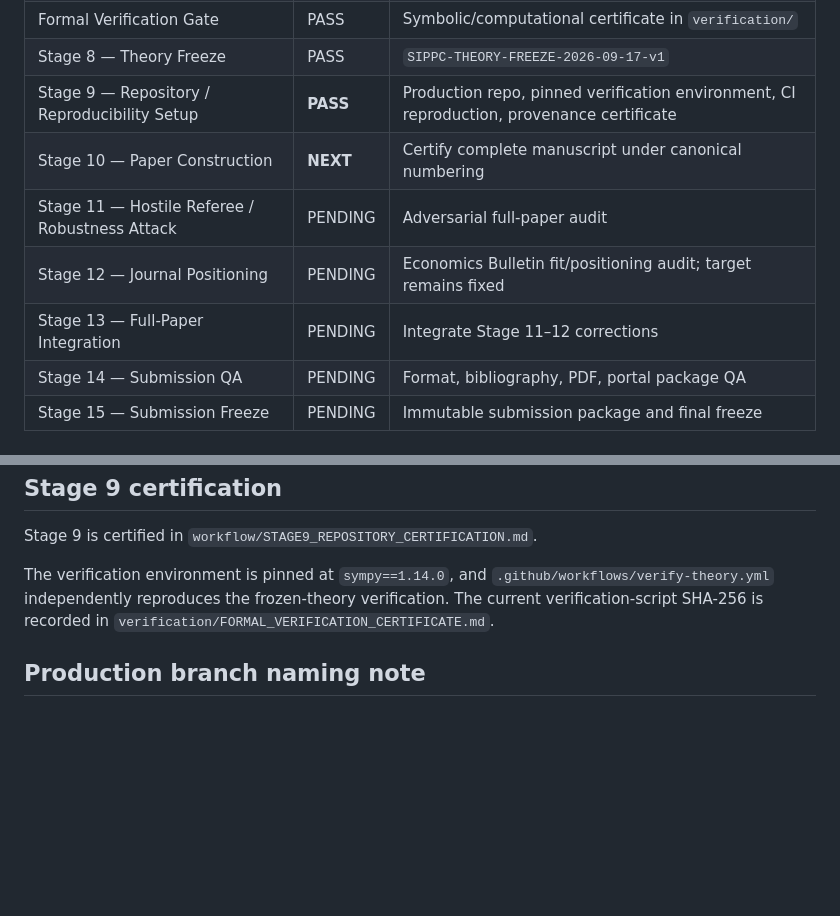
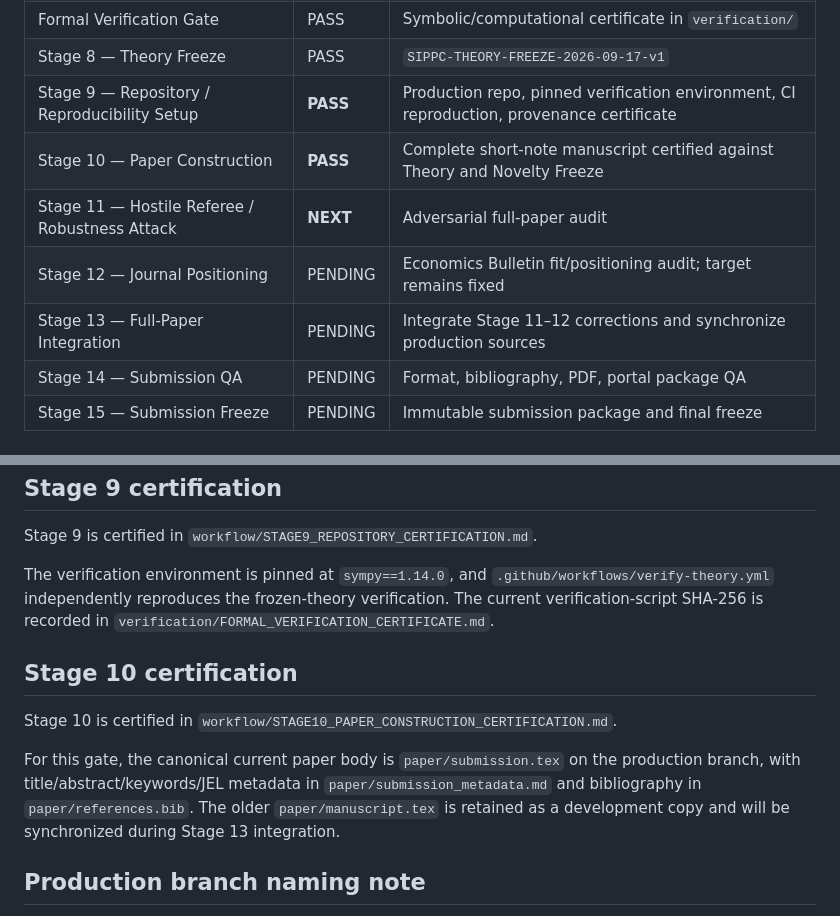
Before and after one commit to ryotamatsuki/strategic-industrial-policy-portfolio-choice, a Markdown page: workflow/STAGE_STATUS.md, 2 parts joined by grey strips. Drawn GitHub-style; blank space fills up the shorter version.

Commit message:
Stage 10: mark paper construction PASS and advance to hostile referee gate

```diff
--- a/workflow/STAGE_STATUS.md
+++ b/workflow/STAGE_STATUS.md
@@ -16,10 +16,10 @@ Target: **Economics Bulletin**
 | Formal Verification Gate | PASS | Symbolic/computational certificate in `verification/` |
 | Stage 8 — Theory Freeze | PASS | `SIPPC-THEORY-FREEZE-2026-09-17-v1` |
 | Stage 9 — Repository / Reproducibility Setup | **PASS** | Production repo, pinned verification environment, CI reproduction, provenance certificate |
-| Stage 10 — Paper Construction | **NEXT** | Certify complete manuscript under canonical numbering |
-| Stage 11 — Hostile Referee / Robustness Attack | PENDING | Adversarial full-paper audit |
+| Stage 10 — Paper Construction | **PASS** | Complete short-note manuscript certified against Theory and Novelty Freeze |
+| Stage 11 — Hostile Referee / Robustness Attack | **NEXT** | Adversarial full-paper audit |
 | Stage 12 — Journal Positioning | PENDING | Economics Bulletin fit/positioning audit; target remains fixed |
-| Stage 13 — Full-Paper Integration | PENDING | Integrate Stage 11–12 corrections |
+| Stage 13 — Full-Paper Integration | PENDING | Integrate Stage 11–12 corrections and synchronize production sources |
 | Stage 14 — Submission QA | PENDING | Format, bibliography, PDF, portal package QA |
 | Stage 15 — Submission Freeze | PENDING | Immutable submission package and final freeze |
 
@@ -43,6 +43,12 @@ Stage 9 is certified in `workflow/STAGE9_REPOSITORY_CERTIFICATION.md`.
 
 The verification environment is pinned at `sympy==1.14.0`, and `.github/workflows/verify-theory.yml` independently reproduces the frozen-theory verification. The current verification-script SHA-256 is recorded in `verification/FORMAL_VERIFICATION_CERTIFICATE.md`.
 
+## Stage 10 certification
+
+Stage 10 is certified in `workflow/STAGE10_PAPER_CONSTRUCTION_CERTIFICATION.md`.
+
+For this gate, the canonical current paper body is `paper/submission.tex` on the production branch, with title/abstract/keywords/JEL metadata in `paper/submission_metadata.md` and bibliography in `paper/references.bib`. The older `paper/manuscript.tex` is retained as a development copy and will be synchronized during Stage 13 integration.
+
 ## Production branch naming note
 
 The branch `stage9-manuscript-production` was created before the canonical workflow numbering was corrected. Its manuscript contents are treated as **Stage 10** work. The branch name is historical only and does not redefine the canonical stage sequence.
```
